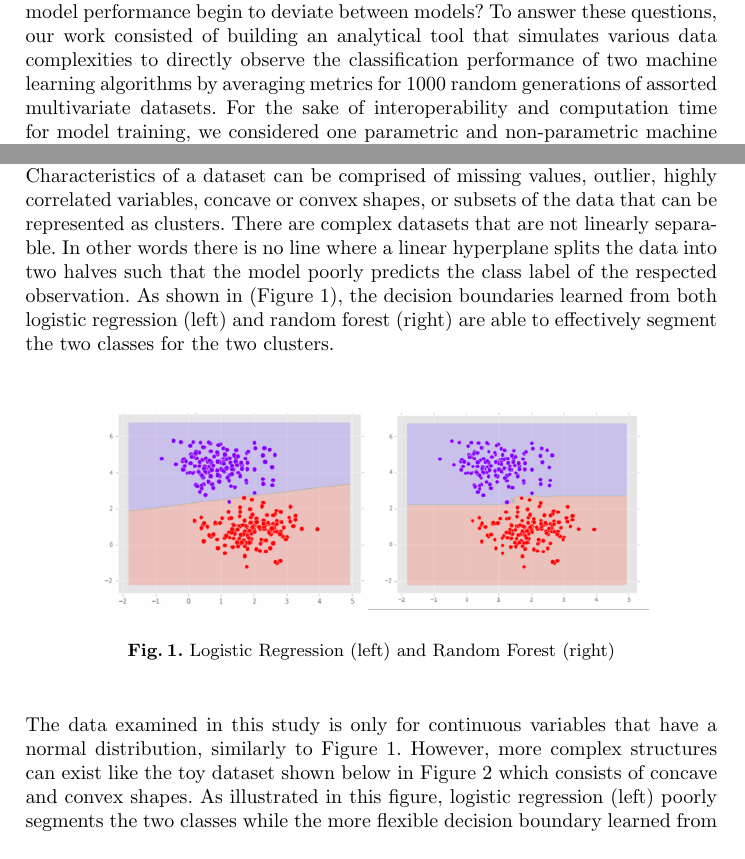
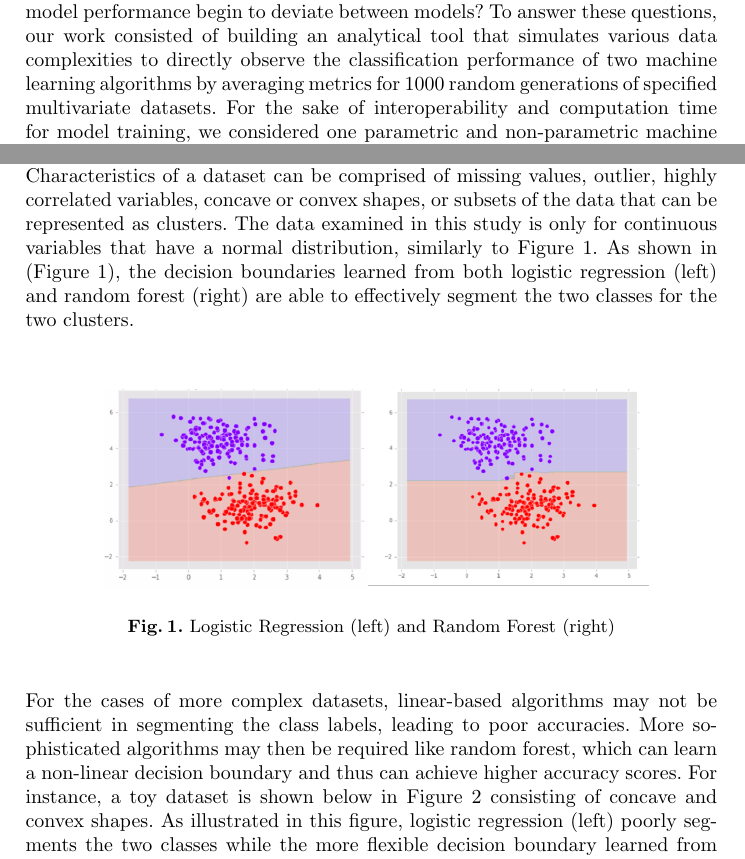
Before and after one commit to Tsmith5151/Capstone, a LaTeX thesis (latex_report/Report.tex): two parts of pages 2 and 3 of 26, joined at a grey line, cut so that both start at the same text. Compiled offline with pdfLaTeX.

Commit message:
updated feedback

```diff
--- a/latex_report/Report.tex
+++ b/latex_report/Report.tex
@@ -24,7 +24,7 @@ Datasets are composed of various dimensions and underlying structures. The relat
 
 \paragraph
 \noindent
-Depending on the structure of the dataset, deciphering which algorithm to deploy in order to achieve the highest performance scores still remains an ad-hoc process. This prompts the questions, under what circumstances does one model begin to outperform another model? For instance, when increasing the number of noise and explanatory variables in a dataset, at what point does the relative model performance begin to deviate between models? To answer these questions, our work consisted of building an analytical tool that simulates various data complexities to directly observe the classification performance of two machine learning algorithms by averaging metrics for 1000 random generations of assorted multivariate datasets. For the sake of interoperability and computation time for model training, we considered one parametric and non-parametric machine learning model for binary classification, logistic regression and random forest, respectively.
+Depending on the structure of the dataset, deciphering which algorithm to deploy in order to achieve the highest performance scores still remains an ad-hoc process. This prompts the questions, under what circumstances does one model begin to outperform another model? For instance, when increasing the number of noise and explanatory variables in a dataset, at what point does the relative model performance begin to deviate between models? To answer these questions, our work consisted of building an analytical tool that simulates various data complexities to directly observe the classification performance of two machine learning algorithms by averaging metrics for 1000 random generations of specified multivariate datasets. For the sake of interoperability and computation time for model training, we considered one parametric and non-parametric machine learning model for binary classification, logistic regression and random forest, respectively.
 
 \paragraph
 \noindent
@@ -38,7 +38,7 @@ For binary classification model evaluation between random forest and logistic re
 \section{Background}
 \noindent
 
-A dataset is a collection of an arbitrary number of observations and descriptive features which can be numerical, categorical or a combination of the two. Characteristics of a dataset can be comprised of missing values, outlier, highly correlated variables, concave or convex shapes, or subsets of the data that can be represented as clusters. There are complex datasets that are not linearly separable.  In other words there is no line where a linear hyperplane splits the data into two halves such that the model poorly predicts the class label of the respected observation. As shown in (Figure~\ref{fig:boundary1}), the decision boundaries learned from both logistic regression (left) and random forest (right) are able to effectively segment the two classes for the two clusters.
+A dataset is a collection of an arbitrary number of observations and descriptive features which can be numerical, categorical or a combination of the two. Characteristics of a dataset can be comprised of missing values, outlier, highly correlated variables, concave or convex shapes, or subsets of the data that can be represented as clusters. The data examined in this study is only for continuous variables that have a normal distribution, similarly to Figure~\ref{fig:boundary1}. As shown in (Figure~\ref{fig:boundary1}), the decision boundaries learned from both logistic regression (left) and random forest (right) are able to effectively segment the two classes for the two clusters.
 
 \begin{figure}
 \centering
@@ -48,7 +48,7 @@ A dataset is a collection of an arbitrary number of observations and descriptive
 \end{figure}
 
 \noindent
-The data examined in this study is only for continuous variables that have a normal distribution, similarly to Figure~\ref{fig:boundary1}. However, more complex structures can exist like the toy dataset shown below in Figure~\ref{fig:boundary2} which consists of concave and convex shapes. As illustrated in this figure, logistic regression (left) poorly segments the two classes while the more flexible decision boundary learned from the random forest model produces a higher classification accuracy. This example raises a profound question as to which data characteristics constitutes one model achieving an overall better classification score. It should be noted this work only investigates random forest and logistic regression, however generalization of the current application can be adapted to other linear and nonlinear models. Therefore, performance of machine learning classifiers can yield varying results depending on the shape and structure of the data.
+For the cases of more complex datasets, linear-based algorithms may not be sufficient in segmenting the class labels, leading to poor accuracies. More sophisticated algorithms may then be required like random forest, which can learn a non-linear decision boundary and thus can achieve higher accuracy scores. For instance, a toy dataset is shown below in Figure~\ref{fig:boundary2} consisting of concave and convex shapes. As illustrated in this figure, logistic regression (left) poorly segments the two classes while the more flexible decision boundary learned from the random forest model produces a higher classification accuracy. This example raises a profound question as to which data characteristics constitutes one model achieving an overall better classification score. It should be noted this work only investigates random forest and logistic regression, however generalization of the current application can be adapted to other linear and nonlinear models. Therefore, performance of machine learning classifiers can yield varying results depending on the shape and structure of the data.
 
 
 \begin{figure}
```
